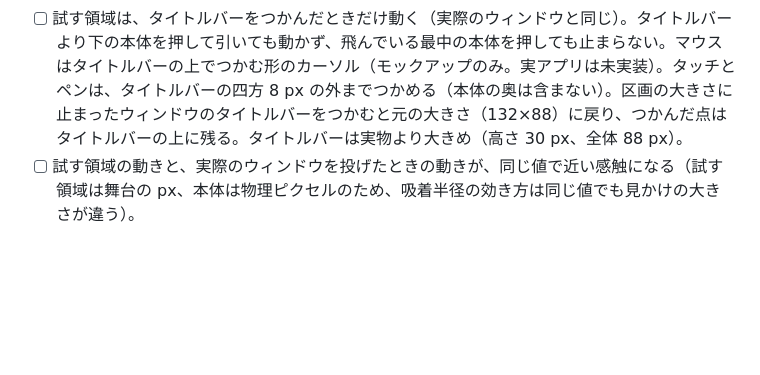
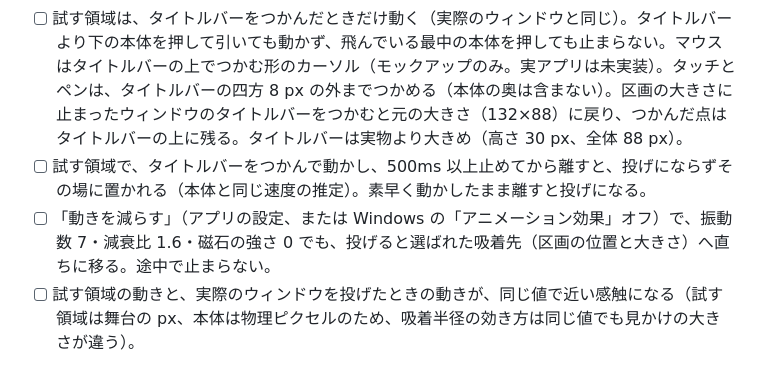
Before and after one commit to tabunugoku/Snapwell, a Markdown page: docs/MANUAL_TEST.md, the part around the change. Drawn GitHub-style; blank space fills up the shorter version.

Commit message:
文書: 試す領域の速度推定と動きを減らす設定の実機確認を追記する
Co-Authored-By: Claude Sonnet 5.5 <noreply@anthropic.com>

```diff
--- a/docs/MANUAL_TEST.md
+++ b/docs/MANUAL_TEST.md
@@ -296,6 +296,8 @@ OS の設定を変える項目 (「設定を変える」と書いたもの) は
 - [ ] 設定のエクスポートとインポートで、カスタムの値が受け渡せる。インポートの差分に「カスタム（○○ から。質量 …）」と出る。
 - [ ] 「試す」領域でタイトルバー（上の 30 px の帯）をつかんで投げると、いまの 5 つの値で動く。止まる先は本体と同じ規則（SnapResolver）で決まる: 区画では、左右に投げると半分、上端寄りと下端寄りで四分割、中央から上へ強く投げる（予測点が上端の外）と最大化、横に寄った位置から上へ投げると最大化にならず上の四分割。四隅では投げた角。値を変えるとすぐ動きが変わる。150 px/s 未満で離すと吸着せずその場に置かれる。「動きを減らす」がオンなら、アニメーションせずに止まる先へ移る。矢印キーでも投げられる。
 - [ ] 試す領域は、タイトルバーをつかんだときだけ動く（実際のウィンドウと同じ）。タイトルバーより下の本体を押して引いても動かず、飛んでいる最中の本体を押しても止まらない。マウスはタイトルバーの上でつかむ形のカーソル（モックアップのみ。実アプリは未実装）。タッチとペンは、タイトルバーの四方 8 px の外までつかめる（本体の奥は含まない）。区画の大きさに止まったウィンドウのタイトルバーをつかむと元の大きさ（132×88）に戻り、つかんだ点はタイトルバーの上に残る。タイトルバーは実物より大きめ（高さ 30 px、全体 88 px）。
+- [ ] 試す領域で、タイトルバーをつかんで動かし、500ms 以上止めてから離すと、投げにならずその場に置かれる（本体と同じ速度の推定）。素早く動かしたまま離すと投げになる。
+- [ ] 「動きを減らす」（アプリの設定、または Windows の「アニメーション効果」オフ）で、振動数 7・減衰比 1.6・磁石の強さ 0 でも、投げると選ばれた吸着先（区画の位置と大きさ）へ直ちに移る。途中で止まらない。
 - [ ] 試す領域の動きと、実際のウィンドウを投げたときの動きが、同じ値で近い感触になる（試す領域は舞台の px、本体は物理ピクセルのため、吸着半径の効き方は同じ値でも見かけの大きさが違う）。
 ## トレイメニューの待機カーソル（すべて実機未確認）
 
```
